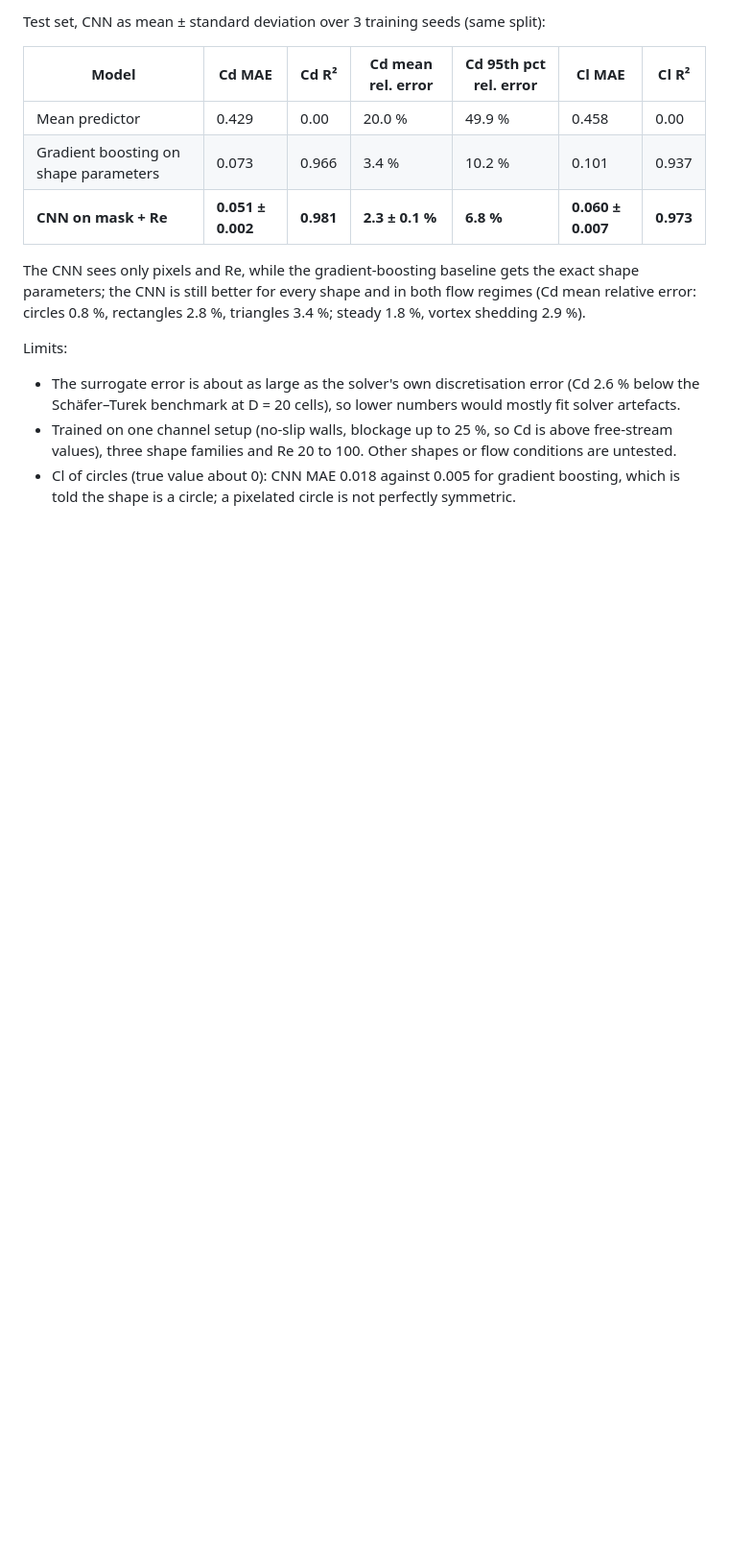
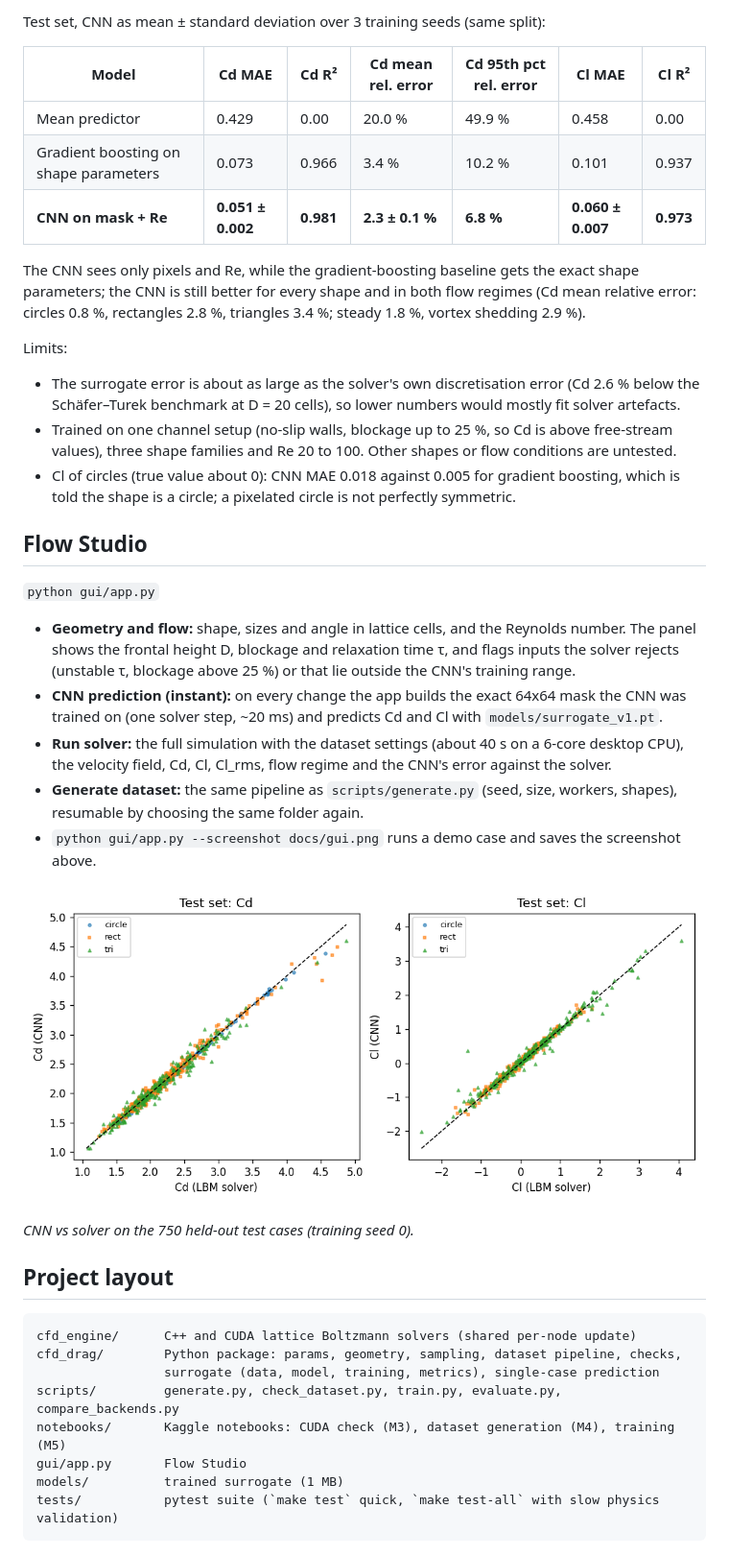
Before and after one commit to PradeepkrishnaGM/CFD-Drag-2D, a Markdown page: README.md, the part around one of its changes. Shown at 96% size. Drawn GitHub-style; pictures changed too: docs/parity.png (added); blank space fills up the shorter version.

````diff
--- a/README.md
+++ b/README.md
@@ -122,3 +140,32 @@ Limits:
   values), three shape families and Re 20 to 100. Other shapes or flow conditions are untested.
 - Cl of circles (true value about 0): CNN MAE 0.018 against 0.005 for gradient boosting, which is
   told the shape is a circle; a pixelated circle is not perfectly symmetric.
+
+## Flow Studio
+`python gui/app.py`
+* **Geometry and flow:** shape, sizes and angle in lattice cells, and the Reynolds number. The
+  panel shows the frontal height D, blockage and relaxation time τ, and flags inputs the solver
+  rejects (unstable τ, blockage above 25 %) or that lie outside the CNN's training range.
+* **CNN prediction (instant):** on every change the app builds the exact 64x64 mask the CNN was
+  trained on (one solver step, ~20 ms) and predicts Cd and Cl with `models/surrogate_v1.pt`.
+* **Run solver:** the full simulation with the dataset settings (about 40 s on a 6-core desktop CPU), the
+  velocity field, Cd, Cl, Cl_rms, flow regime and the CNN's error against the solver.
+* **Generate dataset:** the same pipeline as `scripts/generate.py` (seed, size, workers, shapes),
+  resumable by choosing the same folder again.
+* `python gui/app.py --screenshot docs/gui.png` runs a demo case and saves the screenshot above.
+
+![Parity plot](docs/parity.png)
+
+*CNN vs solver on the 750 held-out test cases (training seed 0).*
+
+## Project layout
+```
+cfd_engine/      C++ and CUDA lattice Boltzmann solvers (shared per-node update)
+cfd_drag/        Python package: params, geometry, sampling, dataset pipeline, checks,
+                 surrogate (data, model, training, metrics), single-case prediction
+scripts/         generate.py, check_dataset.py, train.py, evaluate.py, compare_backends.py
+notebooks/       Kaggle notebooks: CUDA check (M3), dataset generation (M4), training (M5)
+gui/app.py       Flow Studio
+models/          trained surrogate (1 MB)
+tests/           pytest suite (`make test` quick, `make test-all` with slow physics validation)
+```
````
Also changed, not shown: other parts of README.md (+31 -13 lines), DECISIONS.md (+5 -0 lines), models/README.md (added, +6 -0 lines), docs/gui.png (added), 6 other files.
